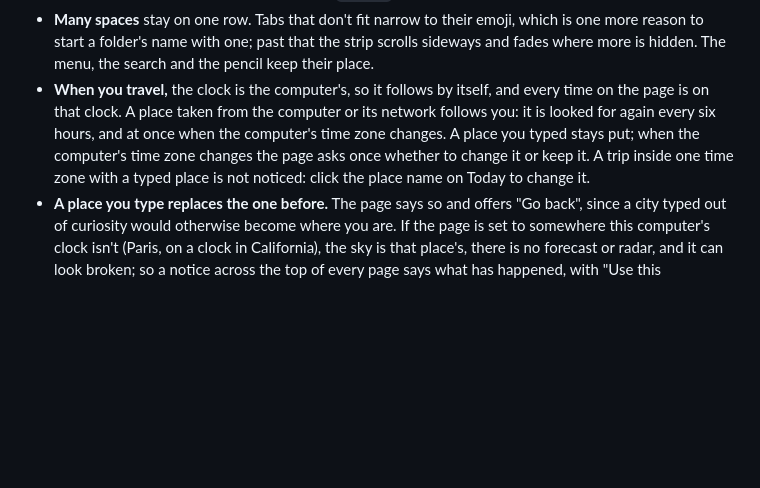
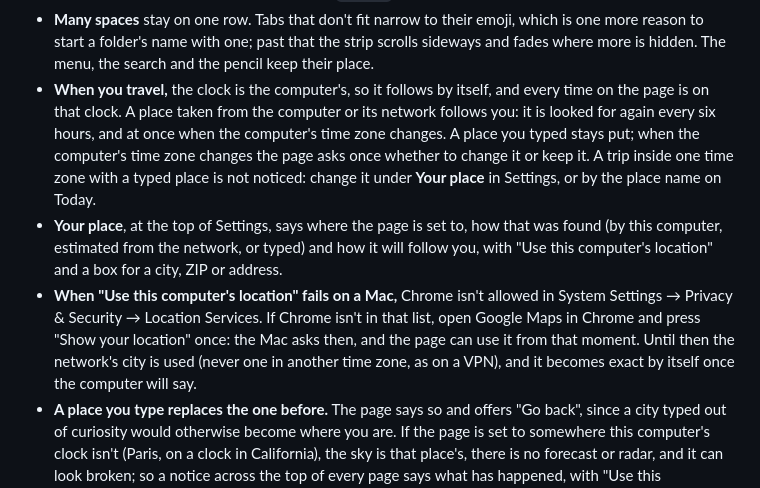
Before and after one commit to variadic-group/newtab, a Markdown page: README.md, the part around the change. Drawn GitHub-style; blank space fills up the shorter version.

```diff
--- a/README.md
+++ b/README.md
@@ -254,8 +254,16 @@ WebRTC route, when you choose to.
   the page is on that clock. A place taken from the computer or its network follows you: it is
   looked for again every six hours, and at once when the computer's time zone changes. A place
   you typed stays put; when the computer's time zone changes the page asks once whether to
-  change it or keep it. A trip inside one time zone with a typed place is not noticed: click
-  the place name on Today to change it.
+  change it or keep it. A trip inside one time zone with a typed place is not noticed: change
+  it under **Your place** in Settings, or by the place name on Today.
+- **Your place**, at the top of Settings, says where the page is set to, how that was found
+  (by this computer, estimated from the network, or typed) and how it will follow you, with
+  "Use this computer's location" and a box for a city, ZIP or address.
+- **When "Use this computer's location" fails on a Mac,** Chrome isn't allowed in System
+  Settings → Privacy & Security → Location Services. If Chrome isn't in that list, open Google
+  Maps in Chrome and press "Show your location" once: the Mac asks then, and the page can use
+  it from that moment. Until then the network's city is used (never one in another time zone,
+  as on a VPN), and it becomes exact by itself once the computer will say.
 - **A place you type replaces the one before.** The page says so and offers "Go back", since a
   city typed out of curiosity would otherwise become where you are. If the page is set to
   somewhere this computer's clock isn't (Paris, on a clock in California), the sky is that
```
Also changed, not shown: PRODUCT.md (+3 -1 lines), store/screenshots/1-first-run.png, store/screenshots/11-tools.png, store/screenshots/13-bare.png, store/screenshots/2-space.png, store/screenshots/3-edit.png, store/screenshots/8-space-night.png, 6 other files.
